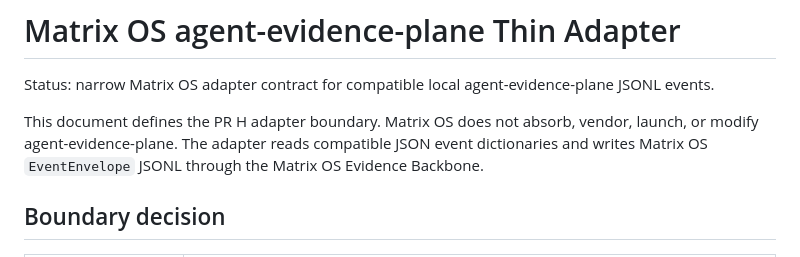
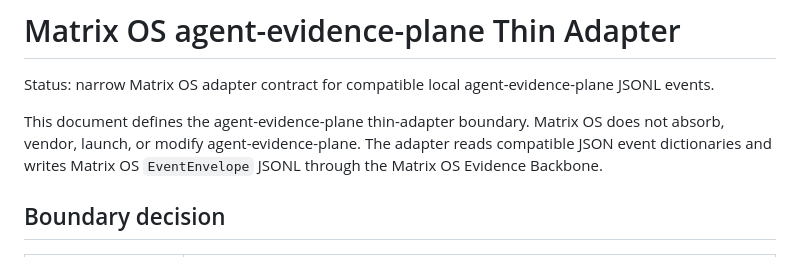
Before and after one commit to WietRob/conduvera-core, a Markdown page: docs/MATRIX_OS_AGENT_EVIDENCE_PLANE_ADAPTER.md, the part around the change. Rendered like a GitHub page.

Commit message:
docs(evidence): remove release shorthand from adapter boundary

```diff
--- a/docs/MATRIX_OS_AGENT_EVIDENCE_PLANE_ADAPTER.md
+++ b/docs/MATRIX_OS_AGENT_EVIDENCE_PLANE_ADAPTER.md
@@ -2,7 +2,7 @@
 
 Status: narrow Matrix OS adapter contract for compatible local agent-evidence-plane JSONL events.
 
-This document defines the PR H adapter boundary. Matrix OS does not absorb, vendor, launch, or modify agent-evidence-plane. The adapter reads compatible JSON event dictionaries and writes Matrix OS `EventEnvelope` JSONL through the Matrix OS Evidence Backbone.
+This document defines the agent-evidence-plane thin-adapter boundary. Matrix OS does not absorb, vendor, launch, or modify agent-evidence-plane. The adapter reads compatible JSON event dictionaries and writes Matrix OS `EventEnvelope` JSONL through the Matrix OS Evidence Backbone.
 
 ## Boundary decision
 
```
